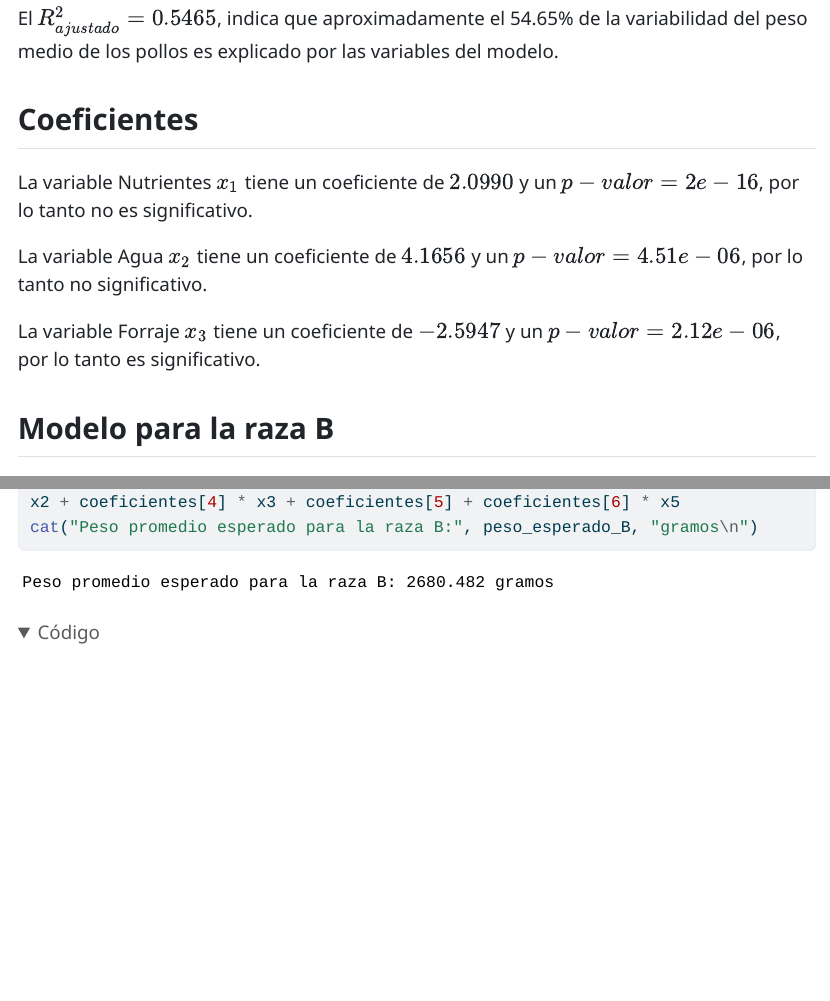
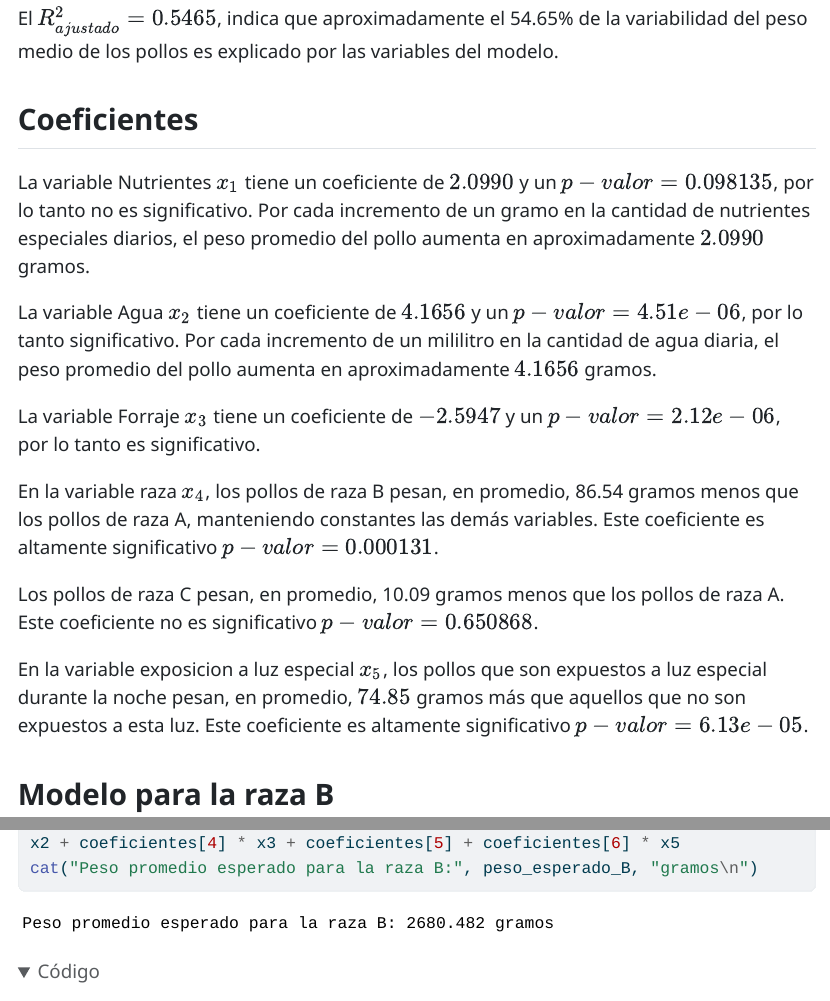
Before and after one commit to JAcv2/Caso-2, a Quarto document (case-02.qmd): the page in a window 1100 px wide, from 4230 px down, and a second part further down, joined at a grey line. The pictures show the output file case-02.html that the author committed with the source, opened offline; long lines of code are wrapped.

Commit message:
Update.3

```diff
--- a/case-02.qmd
+++ b/case-02.qmd
@@ -109,11 +109,17 @@ El $R^2_{ajustado}=0.5465$, indica que aproximadamente el 54.65% de la variabili
 
 ## Coeficientes
 
-La variable Nutrientes $x_{1}$ tiene un coeficiente de $2.0990$ y un $p-valor =2e-16$, por lo tanto no es significativo.
+La variable Nutrientes $x_{1}$ tiene un coeficiente de $2.0990$ y un $p-valor =0.098135$, por lo tanto no es significativo. Por cada incremento de un gramo en la cantidad de nutrientes especiales diarios, el peso promedio del pollo aumenta en aproximadamente $2.0990$ gramos.
 
-La variable Agua $x_{2}$ tiene un coeficiente de $4.1656$ y un $p-valor =4.51e-06$, por lo tanto no significativo.
+La variable Agua $x_{2}$ tiene un coeficiente de $4.1656$ y un $p-valor =4.51e-06$, por lo tanto significativo. Por cada incremento de un mililitro en la cantidad de agua diaria, el peso promedio del pollo aumenta en aproximadamente $4.1656$ gramos.
 
 La variable Forraje $x_{3}$ tiene un coeficiente de $-2.5947$ y un $p-valor =2.12e-06$, por lo tanto es significativo.
+
+En la variable raza $x_{4}$, los pollos de raza B pesan, en promedio, 86.54 gramos menos que los pollos de raza A, manteniendo constantes las demás variables. Este coeficiente es altamente significativo $p-valor =0.000131$.
+
+Los pollos de raza C pesan, en promedio, 10.09 gramos menos que los pollos de raza A. Este coeficiente no es significativo $p-valor =0.650868$.
+
+En la variable exposicion a luz especial $x_{5}$, los pollos que son expuestos a luz especial durante la noche pesan, en promedio, $74.85$ gramos más que aquellos que no son expuestos a esta luz. Este coeficiente es altamente significativo $p-valor = 6.13e-05$.
 
 
 ## Modelo para la raza B
```
Also changed, not shown: case-02.html, case-02.qmd (2 more changed lines).
